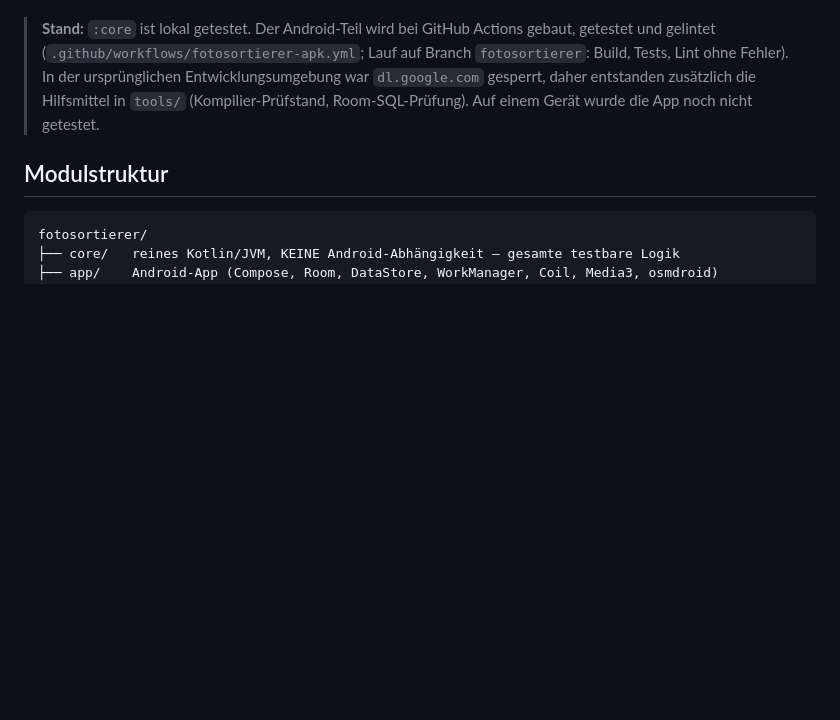
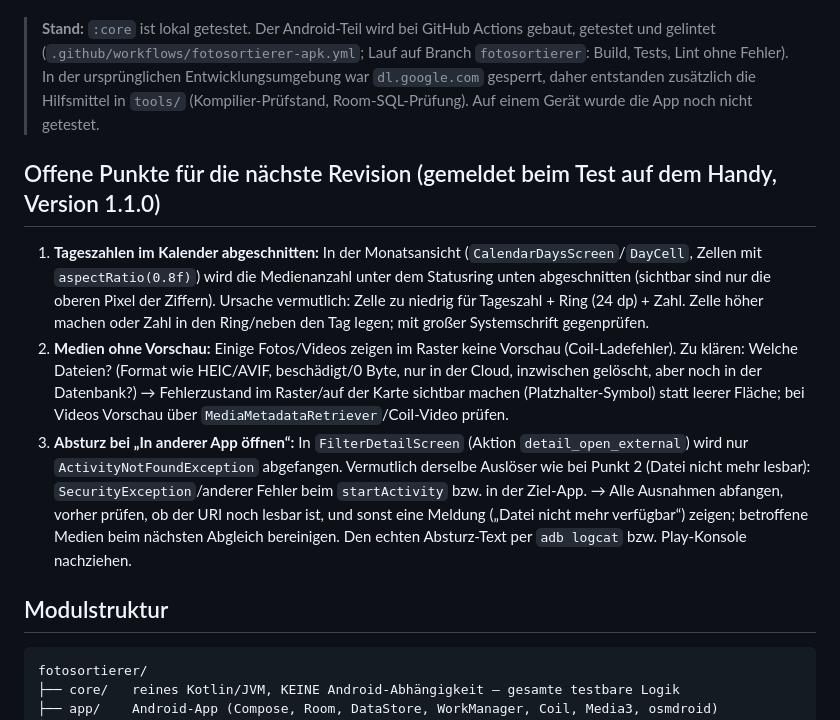
Before and after one commit to adva-webmaster/Claude-general, a Markdown page: fotosortierer/CLAUDE.md, the part around the change. GitHub-like rendering; blank space fills up the shorter version.

Commit message:
Notizen für die nächste Revision: Kalenderzahlen, fehlende Vorschau, Absturz beim externen Öffnen
Co-Authored-By: Claude Sonnet 5.5 <noreply@anthropic.com>
Claude-Session: https://claude.ai/code/session_01MbHaawRQwwB317ukkRAj9c

```diff
--- a/fotosortierer/CLAUDE.md
+++ b/fotosortierer/CLAUDE.md
@@ -8,6 +8,22 @@ Videos per Wischgesten (Vorbild: „Slidebox"). UI-Sprache Deutsch (Standardspra
 > (`.github/workflows/fotosortierer-apk.yml`; Lauf auf Branch `fotosortierer`: Build, Tests, Lint ohne Fehler).
 > In der ursprünglichen Entwicklungsumgebung war `dl.google.com` gesperrt, daher entstanden zusätzlich die
 > Hilfsmittel in `tools/` (Kompilier-Prüfstand, Room-SQL-Prüfung). Auf einem Gerät wurde die App noch nicht getestet.
+
+## Offene Punkte für die nächste Revision (gemeldet beim Test auf dem Handy, Version 1.1.0)
+
+1. **Tageszahlen im Kalender abgeschnitten:** In der Monatsansicht (`CalendarDaysScreen`/`DayCell`, Zellen mit
+   `aspectRatio(0.8f)`) wird die Medienanzahl unter dem Statusring unten abgeschnitten (sichtbar sind nur die oberen
+   Pixel der Ziffern). Ursache vermutlich: Zelle zu niedrig für Tageszahl + Ring (24 dp) + Zahl. Zelle höher machen
+   oder Zahl in den Ring/neben den Tag legen; mit großer Systemschrift gegenprüfen.
+2. **Medien ohne Vorschau:** Einige Fotos/Videos zeigen im Raster keine Vorschau (Coil-Ladefehler). Zu klären: Welche
+   Dateien? (Format wie HEIC/AVIF, beschädigt/0 Byte, nur in der Cloud, inzwischen gelöscht, aber noch in der
+   Datenbank?) → Fehlerzustand im Raster/auf der Karte sichtbar machen (Platzhalter-Symbol) statt leerer Fläche;
+   bei Videos Vorschau über `MediaMetadataRetriever`/Coil-Video prüfen.
+3. **Absturz bei „In anderer App öffnen“:** In `FilterDetailScreen` (Aktion `detail_open_external`) wird nur
+   `ActivityNotFoundException` abgefangen. Vermutlich derselbe Auslöser wie bei Punkt 2 (Datei nicht mehr lesbar):
+   `SecurityException`/anderer Fehler beim `startActivity` bzw. in der Ziel-App. → Alle Ausnahmen abfangen, vorher
+   prüfen, ob der URI noch lesbar ist, und sonst eine Meldung („Datei nicht mehr verfügbar“) zeigen; betroffene Medien
+   beim nächsten Abgleich bereinigen. Den echten Absturz-Text per `adb logcat` bzw. Play-Konsole nachziehen.
 
 ## Modulstruktur
 
```
